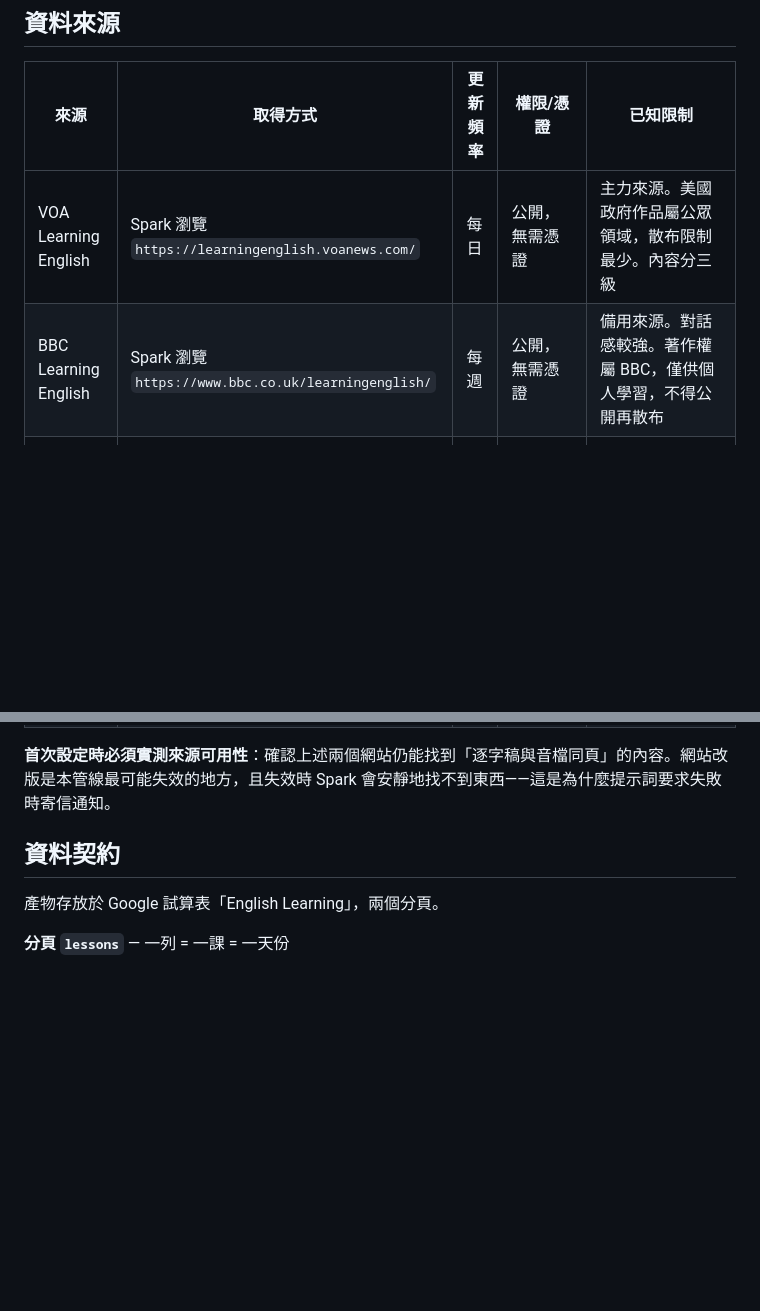
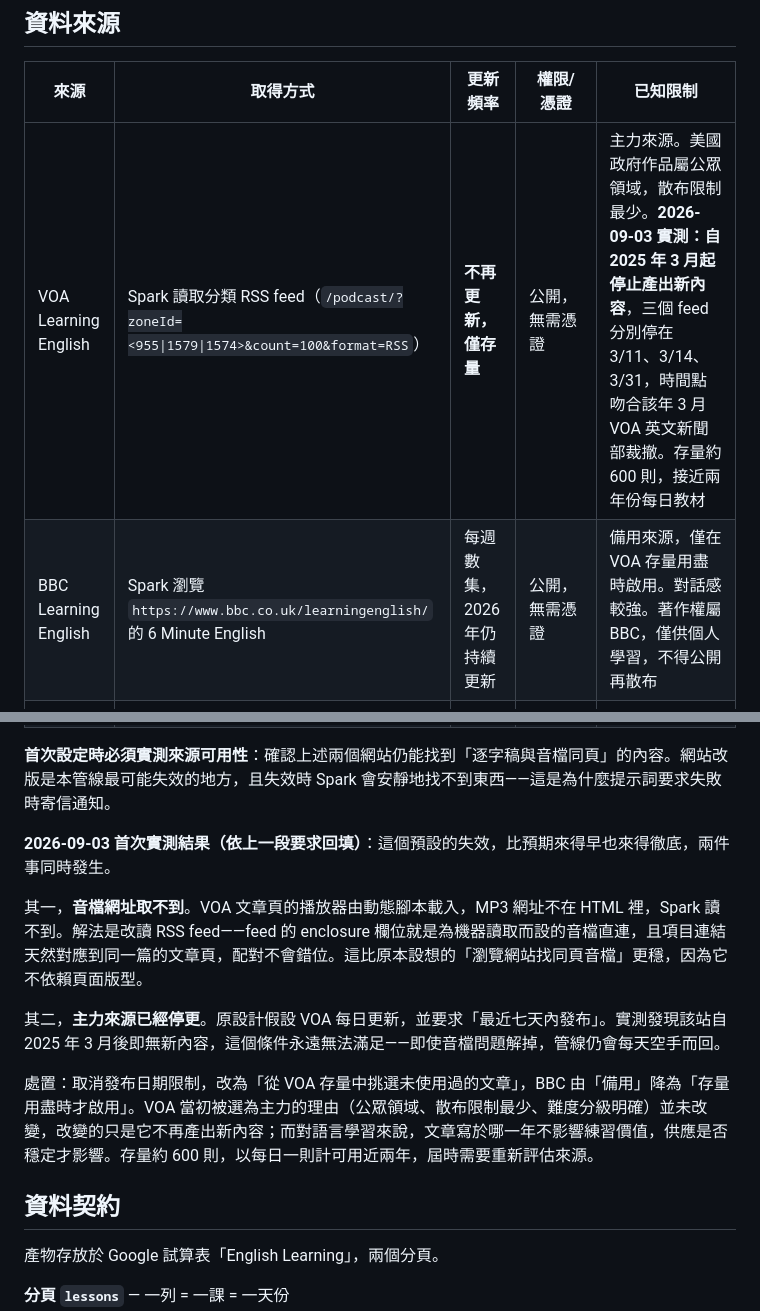
Before and after one commit to fxxxtsao/english-learning, a Markdown page: docs/specs/2026-09-02-content-pipeline.md, 2 parts joined by grey strips. GitHub-like rendering; blank space fills up the shorter version.

```diff
--- a/docs/specs/2026-09-02-content-pipeline.md
+++ b/docs/specs/2026-09-02-content-pipeline.md
@@ -12,12 +12,20 @@
 
 | 來源 | 取得方式 | 更新頻率 | 權限/憑證 | 已知限制 |
 |---|---|---|---|---|
-| VOA Learning English | Spark 瀏覽 `https://learningenglish.voanews.com/` | 每日 | 公開，無需憑證 | 主力來源。美國政府作品屬公眾領域，散布限制最少。內容分三級 |
-| BBC Learning English | Spark 瀏覽 `https://www.bbc.co.uk/learningenglish/` | 每週 | 公開，無需憑證 | 備用來源。對話感較強。著作權屬 BBC，僅供個人學習，不得公開再散布 |
+| VOA Learning English | Spark 讀取分類 RSS feed（`/podcast/?zoneId=<955\|1579\|1574>&count=100&format=RSS`） | **不再更新，僅存量** | 公開，無需憑證 | 主力來源。美國政府作品屬公眾領域，散布限制最少。**2026-09-03 實測：自 2025 年 3 月起停止產出新內容**，三個 feed 分別停在 3/11、3/14、3/31，時間點吻合該年 3 月 VOA 英文新聞部裁撤。存量約 600 則，接近兩年份每日教材 |
+| BBC Learning English | Spark 瀏覽 `https://www.bbc.co.uk/learningenglish/` 的 6 Minute English | 每週數集，2026 年仍持續更新 | 公開，無需憑證 | 備用來源，僅在 VOA 存量用盡時啟用。對話感較強。著作權屬 BBC，僅供個人學習，不得公開再散布 |
 | Gemini Spark | 每日排程任務，執行使用者設定的提示詞 | 每日 | 需 Google AI Pro / Ultra 訂閱（使用者已有） | 不可下載檔案至 Drive；產出為自然語言模型輸出，JSON 格式不保證合法；同一提示詞每次執行結果不同 |
 | Google Apps Script | 每日時間觸發器，`UrlFetchApp` 下載 MP3 | 每日 | 使用者的 Google 帳號 | 單次執行上限 6 分鐘；`UrlFetchApp` 單檔上限 50MB；每日觸發器執行時間有配額 |
 
 **首次設定時必須實測來源可用性**：確認上述兩個網站仍能找到「逐字稿與音檔同頁」的內容。網站改版是本管線最可能失效的地方，且失效時 Spark 會安靜地找不到東西——這是為什麼提示詞要求失敗時寄信通知。
+
+**2026-09-03 首次實測結果（依上一段要求回填）**：這個預設的失效，比預期來得早也來得徹底，兩件事同時發生。
+
+其一，**音檔網址取不到**。VOA 文章頁的播放器由動態腳本載入，MP3 網址不在 HTML 裡，Spark 讀不到。解法是改讀 RSS feed——feed 的 enclosure 欄位就是為機器讀取而設的音檔直連，且項目連結天然對應到同一篇的文章頁，配對不會錯位。這比原本設想的「瀏覽網站找同頁音檔」更穩，因為它不依賴頁面版型。
+
+其二，**主力來源已經停更**。原設計假設 VOA 每日更新，並要求「最近七天內發布」。實測發現該站自 2025 年 3 月後即無新內容，這個條件永遠無法滿足——即使音檔問題解掉，管線仍會每天空手而回。
+
+處置：取消發布日期限制，改為「從 VOA 存量中挑選未使用過的文章」，BBC 由「備用」降為「存量用盡時才啟用」。VOA 當初被選為主力的理由（公眾領域、散布限制最少、難度分級明確）並未改變，改變的只是它不再產出新內容；而對語言學習來說，文章寫於哪一年不影響練習價值，供應是否穩定才影響。存量約 600 則，以每日一則計可用近兩年，屆時需要重新評估來源。
 
 ## 資料契約
 
```
Also changed, not shown: docs/prompts/spark-daily-lesson.md (+38 -15 lines).
